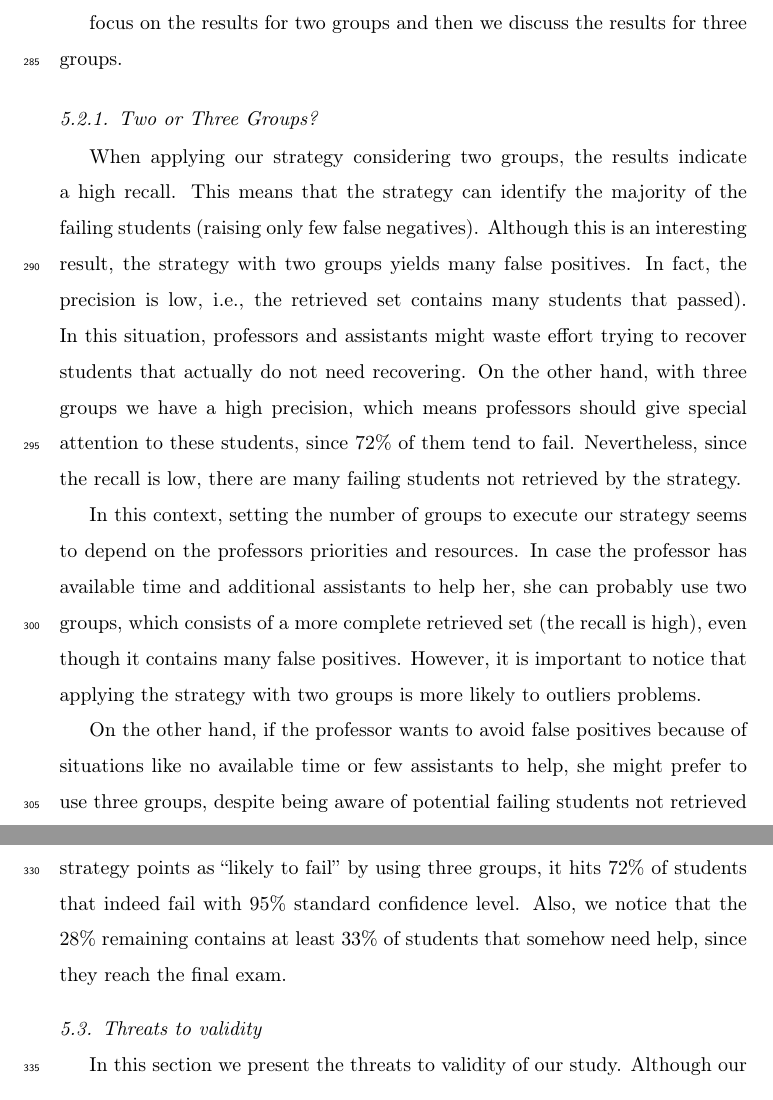
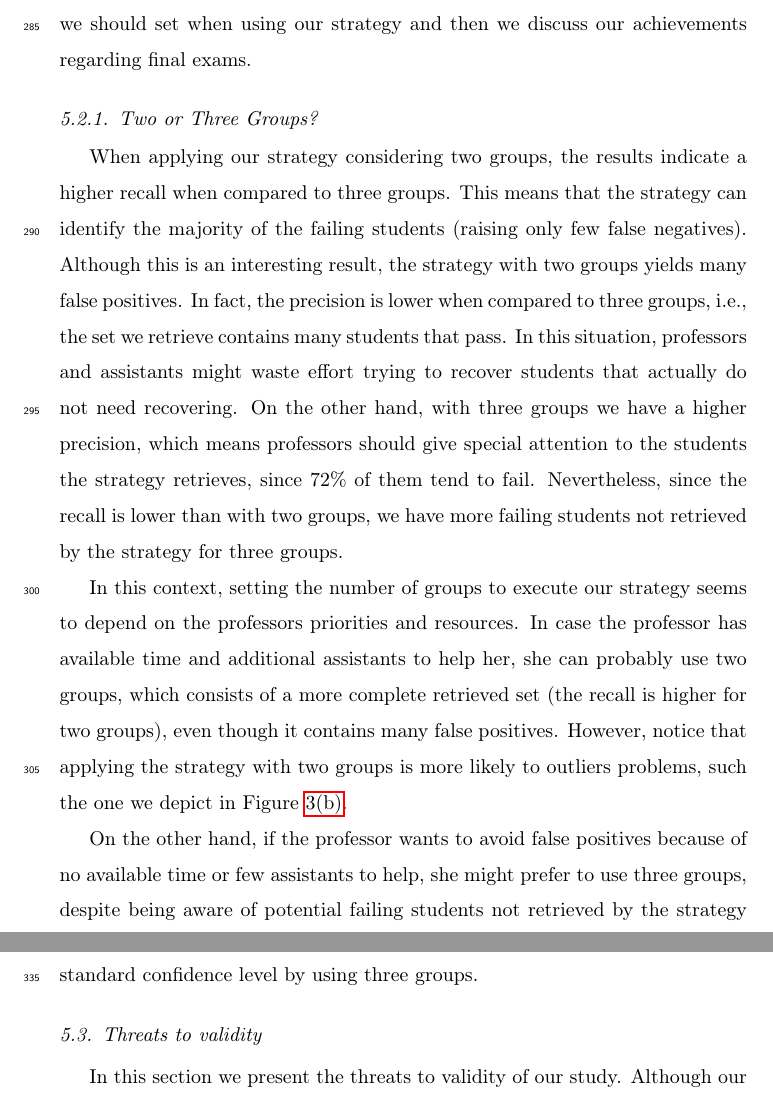
Before and after one commit to marciomribeiro/Computers-and-Education, a LaTeX paper (elsarticle-template.tex, which reads sections/evaluation.tex): two parts of pages 13 and 14 of 19 before the commit and two parts of pages 13 and 15 of 19 after it, joined at a grey line, cut at the place of the change. Compiled offline with pdfLaTeX.

Commit message:
Versão para Rohit
- Lower/Higher
- Finalizações no texto.

```diff
--- a/sections/evaluation.tex
+++ b/sections/evaluation.tex
@@ -236,12 +234,14 @@ In this section we discuss the results. We first discuss the number of groups
-focus on the results for two groups and then we discuss the results for three groups.
+In this section we discuss the results. We first discuss the number of groups we should set when using our strategy and then we discuss our achievements regarding final exams.
 
 \subsubsection{Two or Three Groups?}
 
-When applying our strategy considering two groups, the results indicate a high recall. This means that the strategy can identify the majority of the failing students (raising only few false negatives). Although this is an interesting result, the strategy with two groups yields many false positives. In fact, the precision is low, i.e., the retrieved set contains many students that passed). In this situation, professors and assistants might waste effort trying to recover students that actually do not need recovering. On the other hand, with three groups we have a high precision, which means professors should give special attention to these students, since 72\% of them tend to fail. Nevertheless, since the recall is low, there are many failing students not retrieved by the strategy.
+When applying our strategy considering two groups, the results indicate a higher recall when compared to three groups. This means that the strategy can identify the majority of the failing students (raising only few false negatives). Although this is an interesting result, the strategy with two groups yields many false positives. In fact, the precision is lower when compared to three groups, i.e., the set we retrieve contains many students that pass. In this situation, professors and assistants might waste effort trying to recover students that actually do not need recovering. On the other hand, with three groups we have a higher precision, which means professors should give special attention to the students the strategy retrieves, since 72\% of them tend to fail. Nevertheless, since the recall is lower than with two groups, we have more failing students not retrieved by the strategy for three groups.
 
-In this context, setting the number of groups to execute our strategy seems to depend on the professors priorities and resources. In case the professor has available time and additional assistants to help her, she can probably use two groups, which consists of a more complete retrieved set (the recall is high), even though it contains many false positives. However, it is important to notice that applying the strategy with two groups is more likely to outliers problems.
+%we may have there are many failing students not retrieved by the strategy.
 
-On the other hand, if the professor wants to avoid false positives because of situations like no available time or few assistants to help, she might prefer to use three groups, despite being aware of potential failing students not retrieved by the strategy (many false negatives, low recall).
+In this context, setting the number of groups to execute our strategy seems to depend on the professors priorities and resources. In case the professor has available time and additional assistants to help her, she can probably use two groups, which consists of a more complete retrieved set (the recall is higher for two groups), even though it contains many false positives. However, notice that applying the strategy with two groups is more likely to outliers problems, such the one we depict in Figure~\ref{fig:2-2011-01}.
+
+On the other hand, if the professor wants to avoid false positives because of no available time or few assistants to help, she might prefer to use three groups, despite being aware of potential failing students not retrieved by the strategy (many false negatives, lower recall than with two groups).
 
 %better precision in exchange for
 
@@ -267,7 +267,9 @@ This result is important in the sense that, although the strategy might raise fa
 
 \subsubsection{Back to our objective}
 
-As mentioned, the objective of our study is ``to evaluate to what extent our strategy is capable of identifying potential failing students in only 30 days.'' Given the results we achieve, we believe our strategy is indeed capable of identifying the failing students early. In particular, from the group of students our strategy points as ``likely to fail'' by using three groups, it hits 72\% of students that indeed fail with 95\% standard confidence level. Also, we notice that the 28\% remaining contains at least 33\% of students that somehow need help, since they reach the final exam.
+As mentioned, the objective of our study is ``to evaluate to what extent our strategy is capable of identifying potential failing students in only 30 days.'' Given the results we achieve, we believe our strategy is indeed capable of identifying the failing students early. In particular, from the group of students our strategy points as ``likely to fail,'' 72\% of the students indeed fail with 95\% standard confidence level by using three groups.
+
+%Also, we notice that the 28\% remaining contains at least 33\% of students that somehow need help, since they reach the final exam.
 
 \subsection{Threats to validity}
 
```
Also changed, not shown: elsarticle-template.tex (+1 -1 lines), sections/strategy.tex (+1 -1 lines), sections/evaluation.tex (8 more changed lines).
